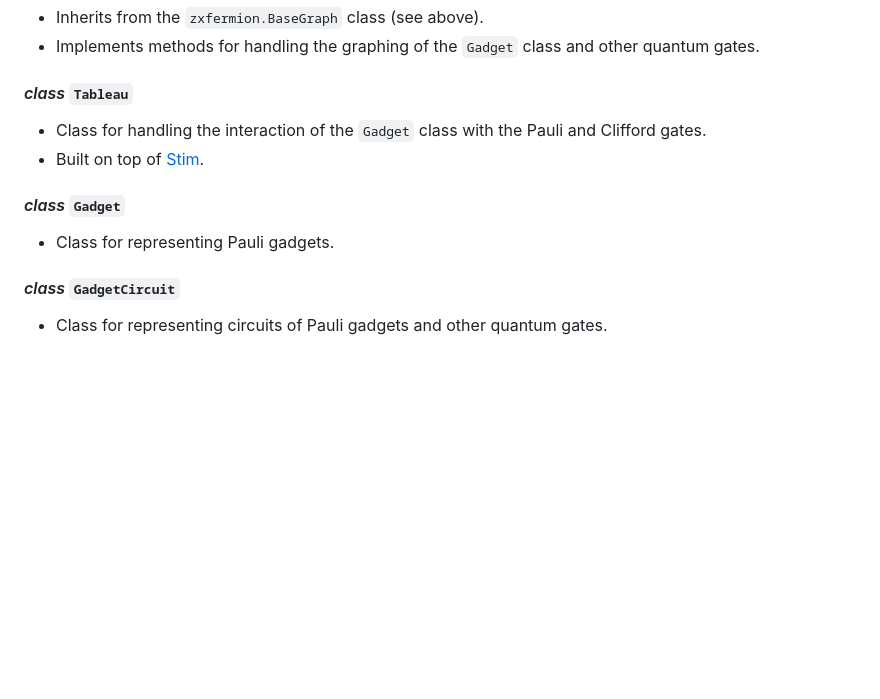
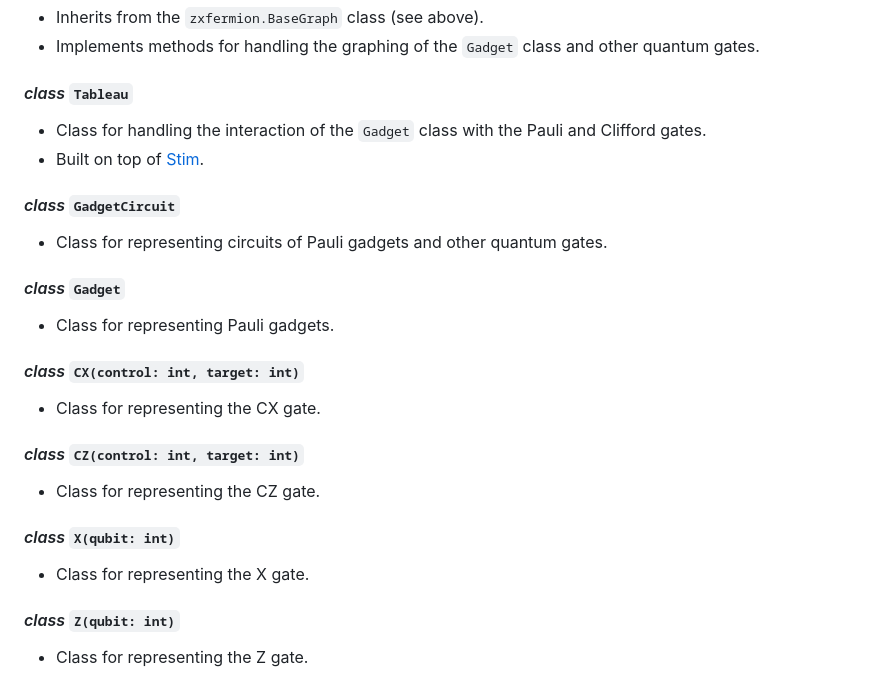
Before and after one commit to aymannel/zxfermion, a Markdown page: README.md, the part around one of its changes. GitHub-like rendering; blank space fills up the shorter version.

Commit message:
README stuff

```diff
--- a/README.md
+++ b/README.md
@@ -181,8 +187,20 @@ gadget.draw()
 - Class for handling the interaction of the `Gadget` class with the Pauli and Clifford gates.
 - Built on top of [Stim](https://github.com/quantumlib/Stim).
 
+#### _class_ `GadgetCircuit`
+- Class for representing circuits of Pauli gadgets and other quantum gates.
+
 #### _class_ `Gadget`
 - Class for representing Pauli gadgets.
 
-#### _class_ `GadgetCircuit`
-- Class for representing circuits of Pauli gadgets and other quantum gates.
+#### _class_ `CX(control: int, target: int)`
+- Class for representing the CX gate.
+
+#### _class_ `CZ(control: int, target: int)`
+- Class for representing the CZ gate.
+
+#### _class_ `X(qubit: int)`
+- Class for representing the X gate.
+
+#### _class_ `Z(qubit: int)`
+- Class for representing the Z gate.
```
Also changed, not shown: other parts of README.md (+6 -0 lines).
